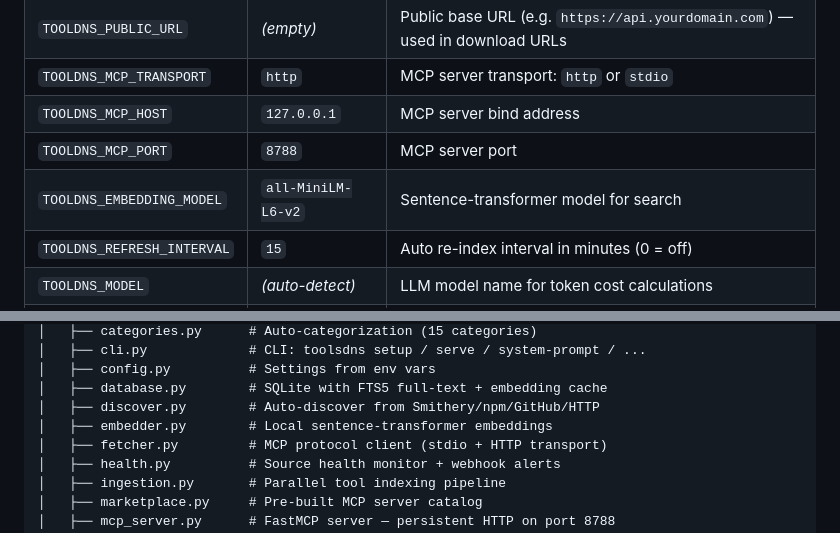
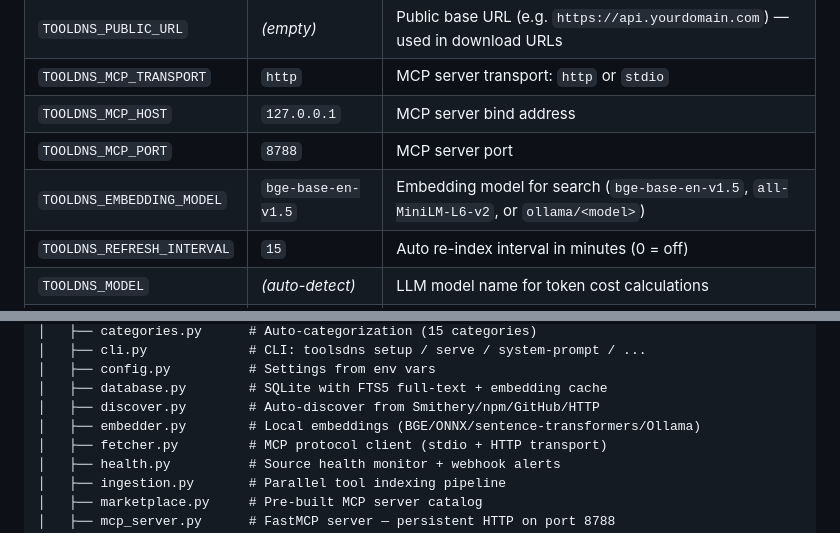
Before and after one commit to syedfahimdev/ToolsDNS, a Markdown page: README.md, 2 parts joined by grey strips. Rendered like a GitHub page.

```diff
--- a/README.md
+++ b/README.md
@@ -675,7 +754,7 @@ All settings via environment variables or `~/.tooldns/.env`:
 | `TOOLDNS_MCP_TRANSPORT` | `http` | MCP server transport: `http` or `stdio` |
 | `TOOLDNS_MCP_HOST` | `127.0.0.1` | MCP server bind address |
 | `TOOLDNS_MCP_PORT` | `8788` | MCP server port |
-| `TOOLDNS_EMBEDDING_MODEL` | `all-MiniLM-L6-v2` | Sentence-transformer model for search |
+| `TOOLDNS_EMBEDDING_MODEL` | `bge-base-en-v1.5` | Embedding model for search (`bge-base-en-v1.5`, `all-MiniLM-L6-v2`, or `ollama/<model>`) |
 | `TOOLDNS_REFRESH_INTERVAL` | `15` | Auto re-index interval in minutes (0 = off) |
 | `TOOLDNS_MODEL` | *(auto-detect)* | LLM model name for token cost calculations |
 | `TOOLDNS_LOG_LEVEL` | `INFO` | Log verbosity |
@@ -738,7 +817,7 @@ ToolsDNS/
 │   ├── config.py          # Settings from env vars
 │   ├── database.py        # SQLite with FTS5 full-text + embedding cache
 │   ├── discover.py        # Auto-discover from Smithery/npm/GitHub/HTTP
-│   ├── embedder.py        # Local sentence-transformer embeddings
+│   ├── embedder.py        # Local embeddings (BGE/ONNX/sentence-transformers/Ollama)
 │   ├── fetcher.py         # MCP protocol client (stdio + HTTP transport)
 │   ├── health.py          # Source health monitor + webhook alerts
 │   ├── ingestion.py       # Parallel tool indexing pipeline
```
Also changed, not shown: other parts of README.md (+81 -2 lines).
